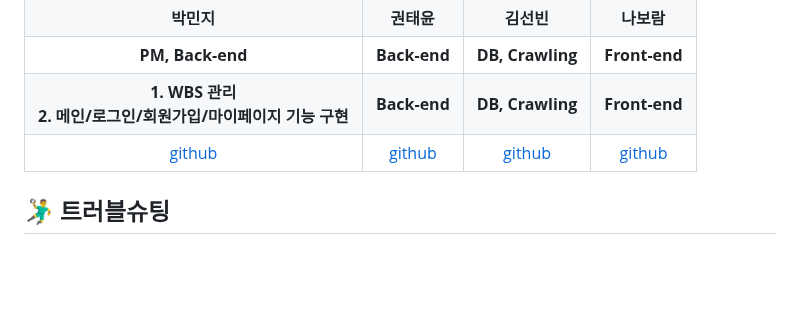
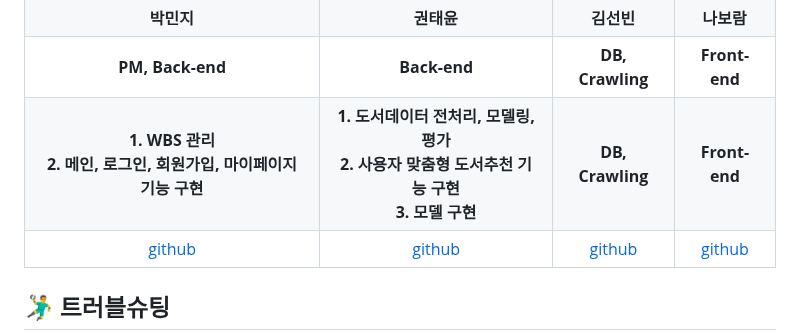
Before and after one commit to 2024-SMHRD-KDT-LangIntelligence-1/Smart, a Markdown page: README.md, the part around the change. GitHub-like rendering; blank space fills up the shorter version.

```diff
--- a/README.md
+++ b/README.md
@@ -125,8 +125,8 @@
     <td align="center"><b>Front-end</b></td>
   </tr>
   <tr>
-    <td align="center"><b>1. WBS 관리<br>2. 메인/로그인/회원가입/마이페이지 기능 구현</b></td>
-    <td align="center"><b>Back-end</b></td>
+    <td align="center"><b>1. WBS 관리<br>2. 메인, 로그인, 회원가입, 마이페이지 기능 구현</b></td>
+    <td align="center"><b>1. 도서데이터 전처리, 모델링, 평가<br>2. 사용자 맞춤형 도서추천 기능 구현<br>3. 모델 구현</b></td>
     <td align="center"><b>DB, Crawling</b></td>
     <td align="center"><b>Front-end</b></td>
   </tr>
```
